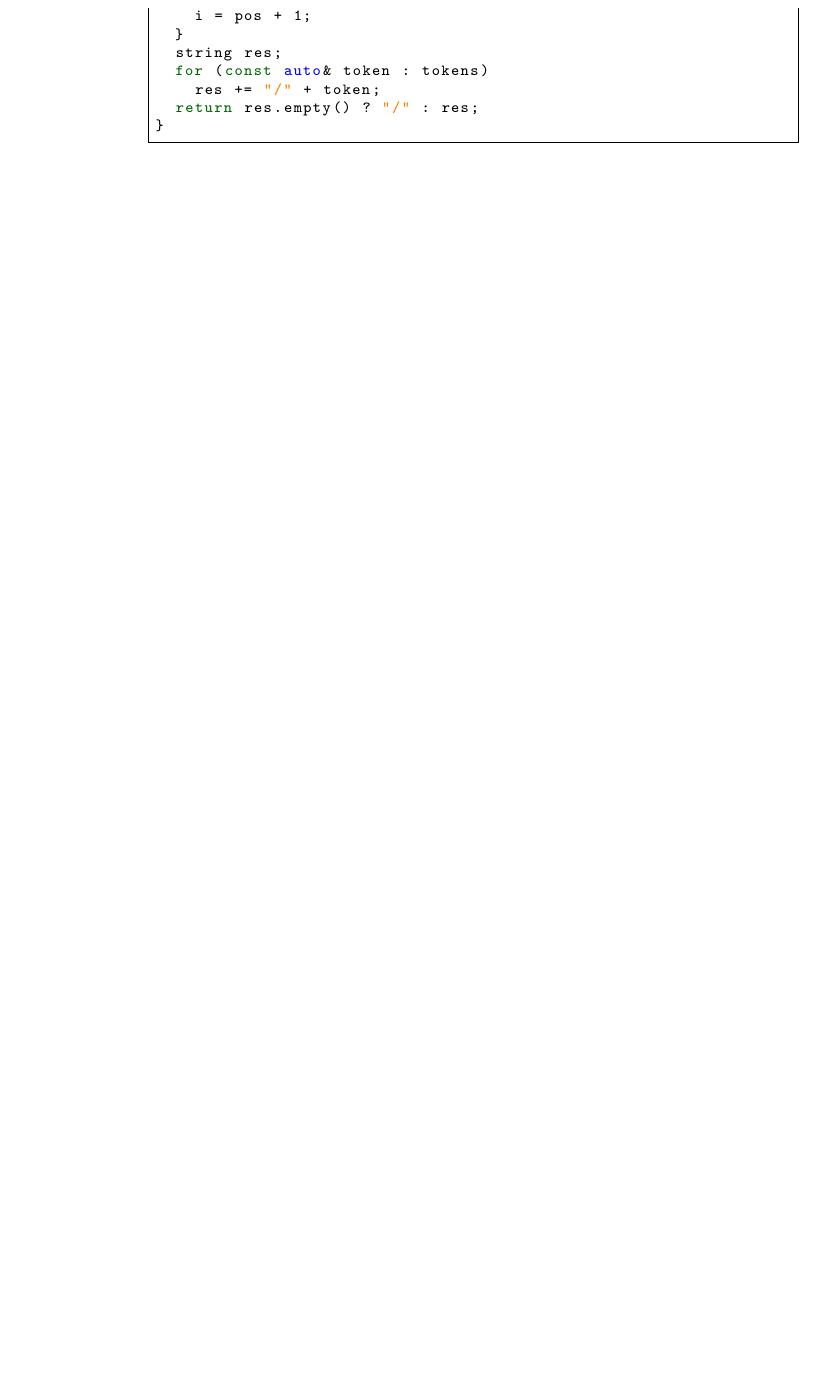
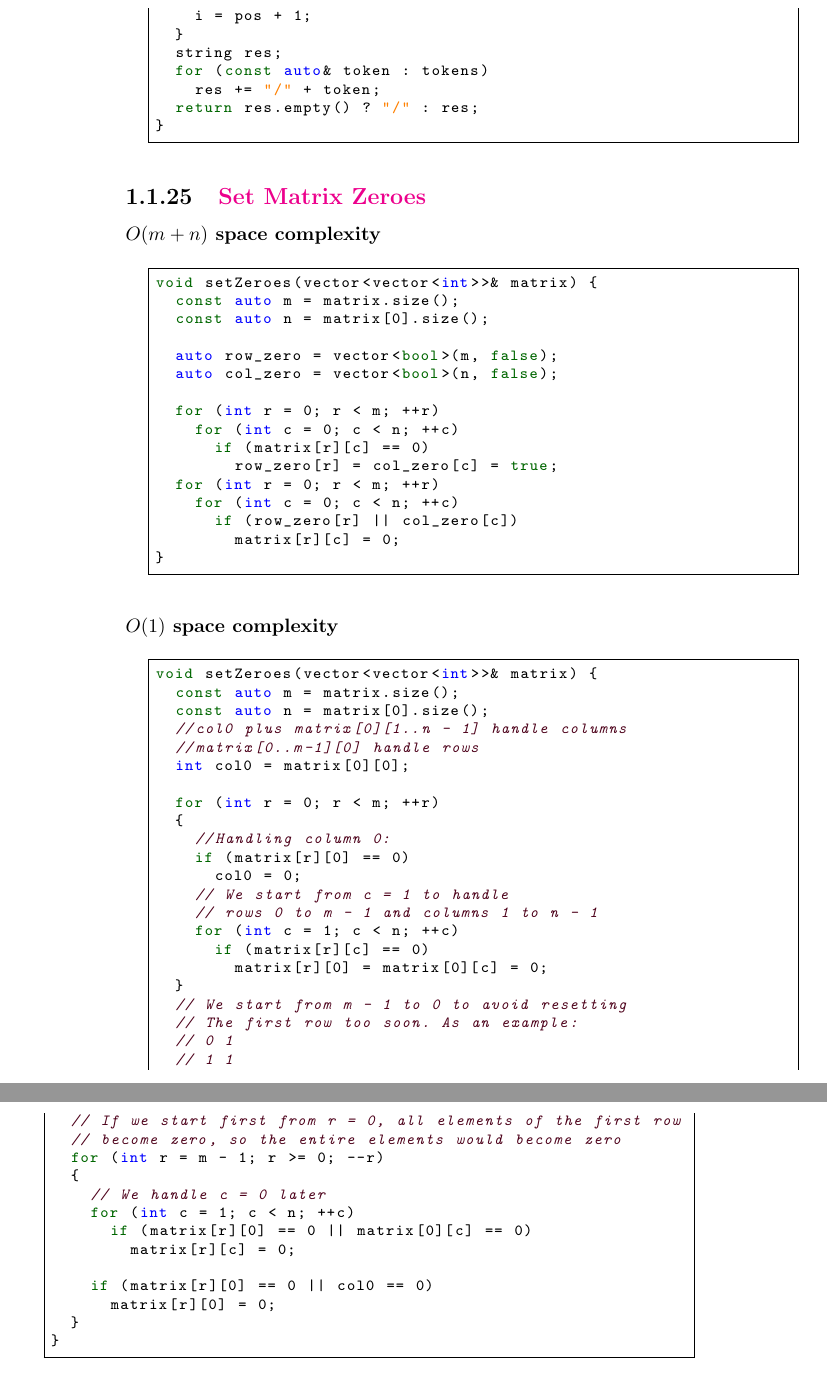
Before and after one commit to QSaman/OnlineContests, a LaTeX thesis (OnlineContests.tex): part of page 28 of 47 before the commit and two parts of pages 28 and 29 of 49 after it, the two joined at a grey line, cut so that both start at the same text, the shorter picture padded with empty space. Compiled offline with pdfLaTeX.

Commit message:
Solve 'Set Matrix Zeroes' from LeetCode

```diff
--- a/OnlineContests.tex
+++ b/OnlineContests.tex
@@ -1085,6 +1085,64 @@ string simplifyPath(string path) {
   for (const auto& token : tokens)
     res += "/" + token;
   return res.empty() ? "/" : res;
+}
+	\end{lstlisting}
+	\subsection{\href{https://leetcode.com/problems/set-matrix-zeroes/}{Set Matrix Zeroes}}
+	\subsubsection{$O(m + n)$ space complexity}
+	\begin{lstlisting}
+void setZeroes(vector<vector<int>>& matrix) {
+  const auto m = matrix.size();
+  const auto n = matrix[0].size();
+
+  auto row_zero = vector<bool>(m, false);
+  auto col_zero = vector<bool>(n, false);
+
+  for (int r = 0; r < m; ++r)
+    for (int c = 0; c < n; ++c)
+      if (matrix[r][c] == 0)
+        row_zero[r] = col_zero[c] = true;
+  for (int r = 0; r < m; ++r)
+    for (int c = 0; c < n; ++c)
+      if (row_zero[r] || col_zero[c])
+        matrix[r][c] = 0;
+}
+	\end{lstlisting}
+	\subsubsection{$O(1)$ space complexity}
+	\begin{lstlisting}
+void setZeroes(vector<vector<int>>& matrix) {
+  const auto m = matrix.size();
+  const auto n = matrix[0].size();
+  //col0 plus matrix[0][1..n - 1] handle columns
+  //matrix[0..m-1][0] handle rows
+  int col0 = matrix[0][0];
+
+  for (int r = 0; r < m; ++r)
+  {
+    //Handling column 0:
+    if (matrix[r][0] == 0)
+      col0 = 0;
+    // We start from c = 1 to handle
+    // rows 0 to m - 1 and columns 1 to n - 1
+    for (int c = 1; c < n; ++c)
+      if (matrix[r][c] == 0)
+        matrix[r][0] = matrix[0][c] = 0;
+  }
+  // We start from m - 1 to 0 to avoid resetting
+  // The first row too soon. As an example:
+  // 0 1
+  // 1 1
+  // If we start first from r = 0, all elements of the first row
+  // become zero, so the entire elements would become zero
+  for (int r = m - 1; r >= 0; --r)
+  {
+    // We handle c = 0 later
+    for (int c = 1; c < n; ++c)
+      if (matrix[r][0] == 0 || matrix[0][c] == 0)
+        matrix[r][c] = 0;
+
+    if (matrix[r][0] == 0 || col0 == 0)
+      matrix[r][0] = 0;
+  }
 }
 	\end{lstlisting}
 	\chapter{HackerRank}
```
Also changed, not shown: OnlineContests.pdf.
